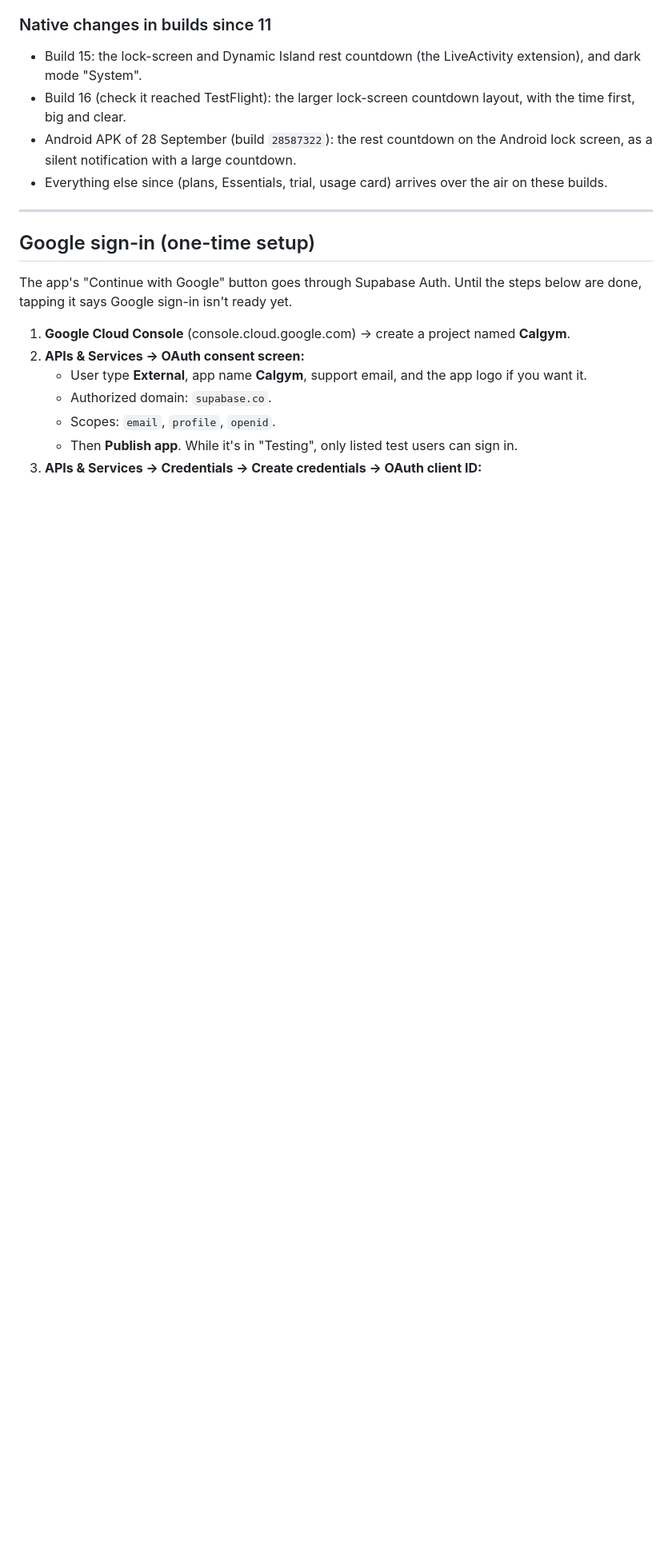
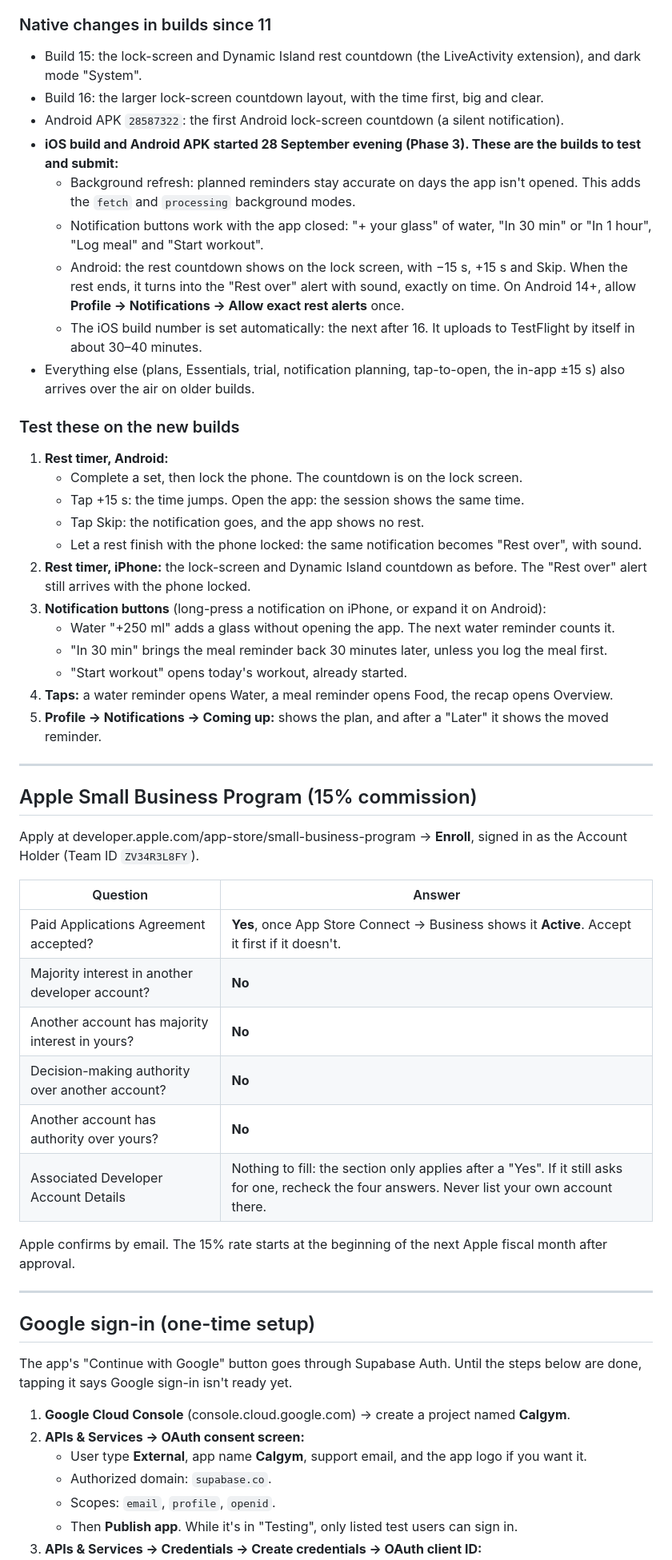
Before and after one commit to augaish/CalApp, a Markdown page: docs/store-submission.md, the part around one of its changes. Shown at 80% size. GitHub-like rendering; blank space fills up the shorter version.

Commit message:
Store kit: smart reminders and rest buttons, new builds, Small Business answers
Descriptions (EN/AR) mention the lock-screen rest controls and smart
reminders; review notes explain the local notifications and background
modes; Play notes the exact-alarm permission; TestFlight points at the
Phase 3 builds with a test list; and the Small Business Program form
answers are written out.

Co-Authored-By: Claude Opus 5.5 <noreply@anthropic.com>
Claude-Session: https://claude.ai/code/session_01N7tt7EnFiXoEjrgtkKqMir

```diff
--- a/docs/store-submission.md
+++ b/docs/store-submission.md
@@ -294,9 +306,44 @@ After it redeploys, open **admin → Overview → Launch checklist**. The three
 
 ### Native changes in builds since 11
 - Build 15: the lock-screen and Dynamic Island rest countdown (the LiveActivity extension), and dark mode "System".
-- Build 16 (check it reached TestFlight): the larger lock-screen countdown layout, with the time first, big and clear.
-- Android APK of 28 September (build `28587322`): the rest countdown on the Android lock screen, as a silent notification with a large countdown.
-- Everything else since (plans, Essentials, trial, usage card) arrives over the air on these builds.
+- Build 16: the larger lock-screen countdown layout, with the time first, big and clear.
+- Android APK `28587322`: the first Android lock-screen countdown (a silent notification).
+- **iOS build and Android APK started 28 September evening (Phase 3). These are the builds to test and submit:**
+  - Background refresh: planned reminders stay accurate on days the app isn't opened. This adds the `fetch` and `processing` background modes.
+  - Notification buttons work with the app closed: "+ your glass" of water, "In 30 min" or "In 1 hour", "Log meal" and "Start workout".
+  - Android: the rest countdown shows on the lock screen, with −15 s, +15 s and Skip. When the rest ends, it turns into the "Rest over" alert with sound, exactly on time. On Android 14+, allow **Profile → Notifications → Allow exact rest alerts** once.
+  - The iOS build number is set automatically: the next after 16. It uploads to TestFlight by itself in about 30–40 minutes.
+- Everything else (plans, Essentials, trial, notification planning, tap-to-open, the in-app ±15 s) also arrives over the air on older builds.
+
+### Test these on the new builds
+1. **Rest timer, Android:**
+   - Complete a set, then lock the phone. The countdown is on the lock screen.
+   - Tap +15 s: the time jumps. Open the app: the session shows the same time.
+   - Tap Skip: the notification goes, and the app shows no rest.
+   - Let a rest finish with the phone locked: the same notification becomes "Rest over", with sound.
+2. **Rest timer, iPhone:** the lock-screen and Dynamic Island countdown as before. The "Rest over" alert still arrives with the phone locked.
+3. **Notification buttons** (long-press a notification on iPhone, or expand it on Android):
+   - Water "+250 ml" adds a glass without opening the app. The next water reminder counts it.
+   - "In 30 min" brings the meal reminder back 30 minutes later, unless you log the meal first.
+   - "Start workout" opens today's workout, already started.
+4. **Taps:** a water reminder opens Water, a meal reminder opens Food, the recap opens Overview.
+5. **Profile → Notifications → Coming up:** shows the plan, and after a "Later" it shows the moved reminder.
+
+---
+
+## Apple Small Business Program (15% commission)
+Apply at developer.apple.com/app-store/small-business-program → **Enroll**, signed in as the Account Holder (Team ID `ZV34R3L8FY`).
+
+| Question | Answer |
+|---|---|
+| Paid Applications Agreement accepted? | **Yes**, once App Store Connect → Business shows it **Active**. Accept it first if it doesn't. |
+| Majority interest in another developer account? | **No** |
+| Another account has majority interest in yours? | **No** |
+| Decision-making authority over another account? | **No** |
+| Another account has authority over yours? | **No** |
+| Associated Developer Account Details | Nothing to fill: the section only applies after a "Yes". If it still asks for one, recheck the four answers. Never list your own account there. |
+
+Apple confirms by email. The 15% rate starts at the beginning of the next Apple fiscal month after approval.
 
 ---
 
```
Also changed, not shown: other parts of docs/store-submission.md (+16 -4 lines).
